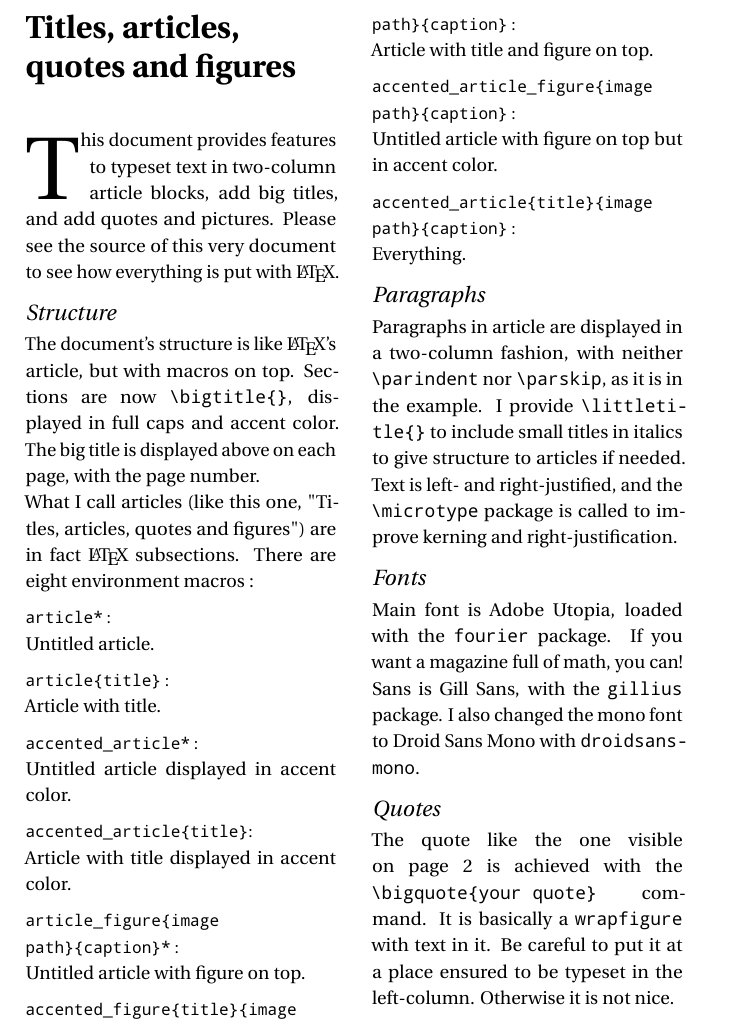
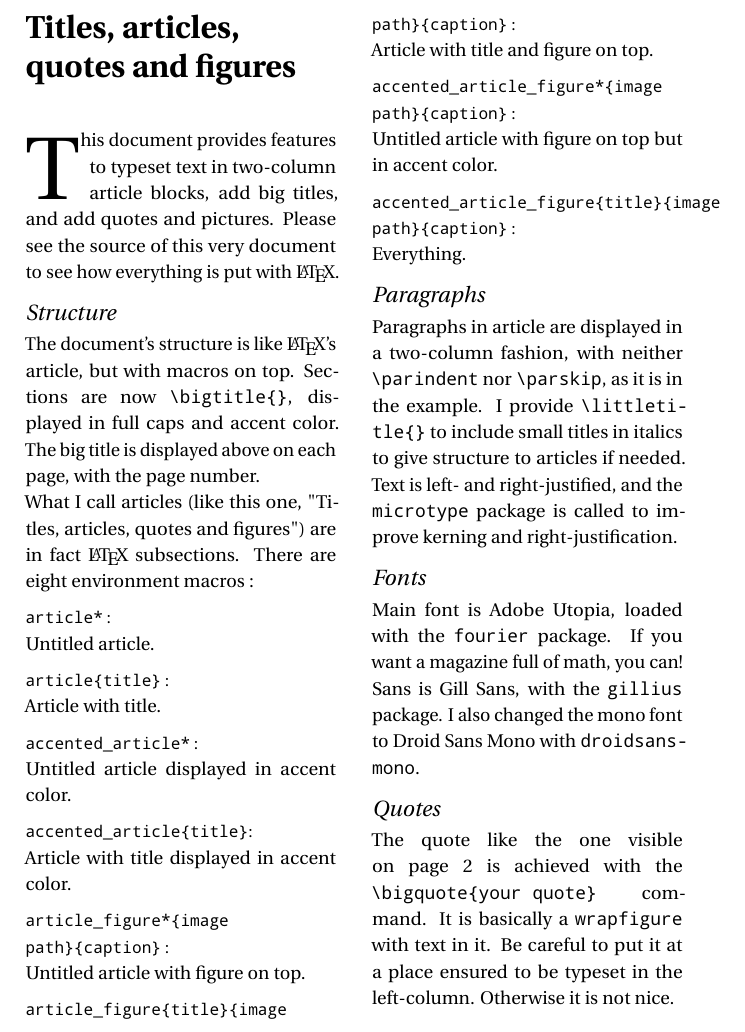
Before and after one commit to sylvain-kern/magazine, a LaTeX document (main.tex): part of page 5 of 7, cut so that both start at the same text. Compiled offline with pdfLaTeX.

Commit message:
small fixes

```diff
--- a/main.tex
+++ b/main.tex
@@ -54,25 +54,25 @@ Untitled article displayed in accent color.
 
 Article with title displayed in accent color.
 
-\vskip 5pt \small \texttt{article\_figure\{image\\path\}\{caption\}*} : \normalsize
+\vskip 5pt \small \texttt{article\_figure*\{image\\path\}\{caption\}} : \normalsize
 
 Untitled article with figure on top.
 
-\vskip 5pt \small \texttt{accented\_figure\{title\}\{image path\}\{caption\}} : \normalsize
+\vskip 5pt \small \texttt{article\_figure\{title\}\{image path\}\{caption\}} : \normalsize
 
 Article with title and figure on top.
 
-\vskip 5pt \small \texttt{accented\_article\_figure\{image path\}\{caption\}} : \normalsize
+\vskip 5pt \small \texttt{accented\_article\_figure*\{image path\}\{caption\}} : \normalsize
 
 Untitled article with figure on top but in accent color.
 
-\vskip 5pt \small \texttt{accented\_article\{title\}\{image path\}\{caption\}} : \normalsize
+\vskip 5pt \small \texttt{accented\_article\_figure\{title\}\{image path\}\{caption\}} : \normalsize
 
 Everything.
 
 \littletitle{Paragraphs}
 
-Paragraphs in article are displayed in a two-column fashion, with neither \texttt{\textbackslash parindent} nor \texttt{\textbackslash parskip}, as it is in the example. I provide \texttt{\textbackslash littletitle\{\}} to include small titles in italics to give structure to articles if needed. Text is left- and right-justified, and the \texttt{\textbackslash microtype} package is called to improve kerning and right-justification.
+Paragraphs in article are displayed in a two-column fashion, with neither \texttt{\textbackslash parindent} nor \texttt{\textbackslash parskip}, as it is in the example. I provide \texttt{\textbackslash littletitle\{\}} to include small titles in italics to give structure to articles if needed. Text is left- and right-justified, and the \texttt{microtype} package is called to improve kerning and right-justification.
 
 \littletitle{Fonts}
 
```
Also changed, not shown: main.pdf, main.tex (2 more changed lines).
